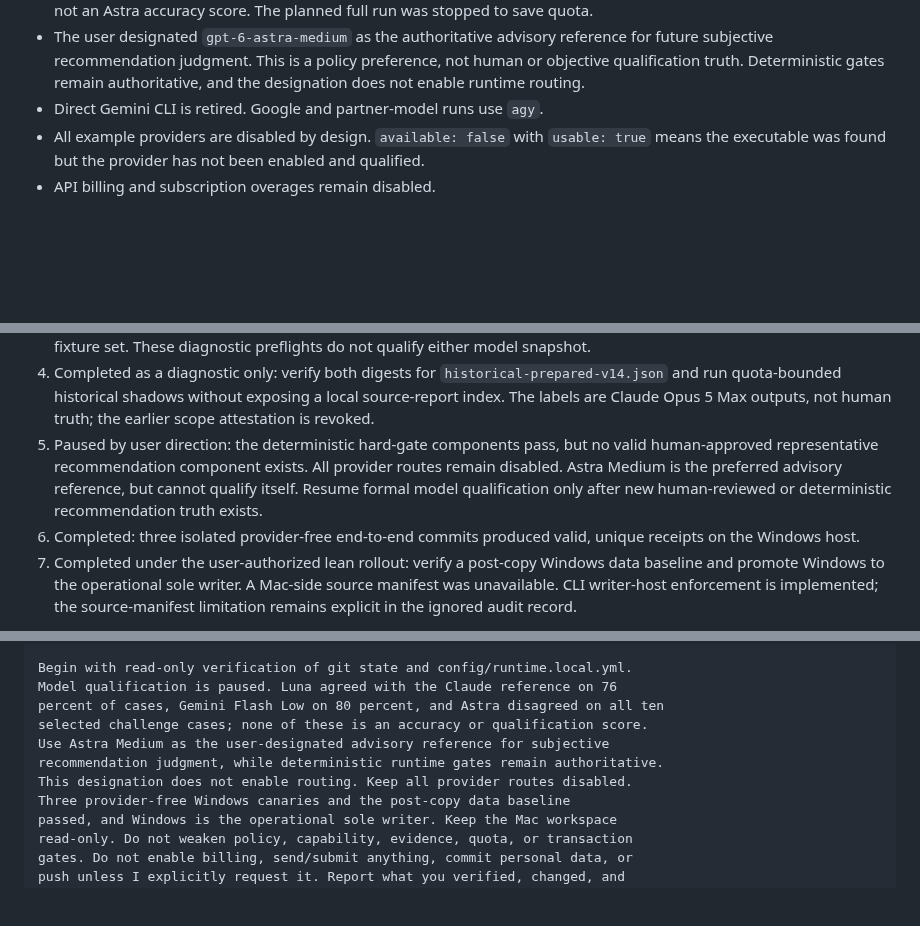
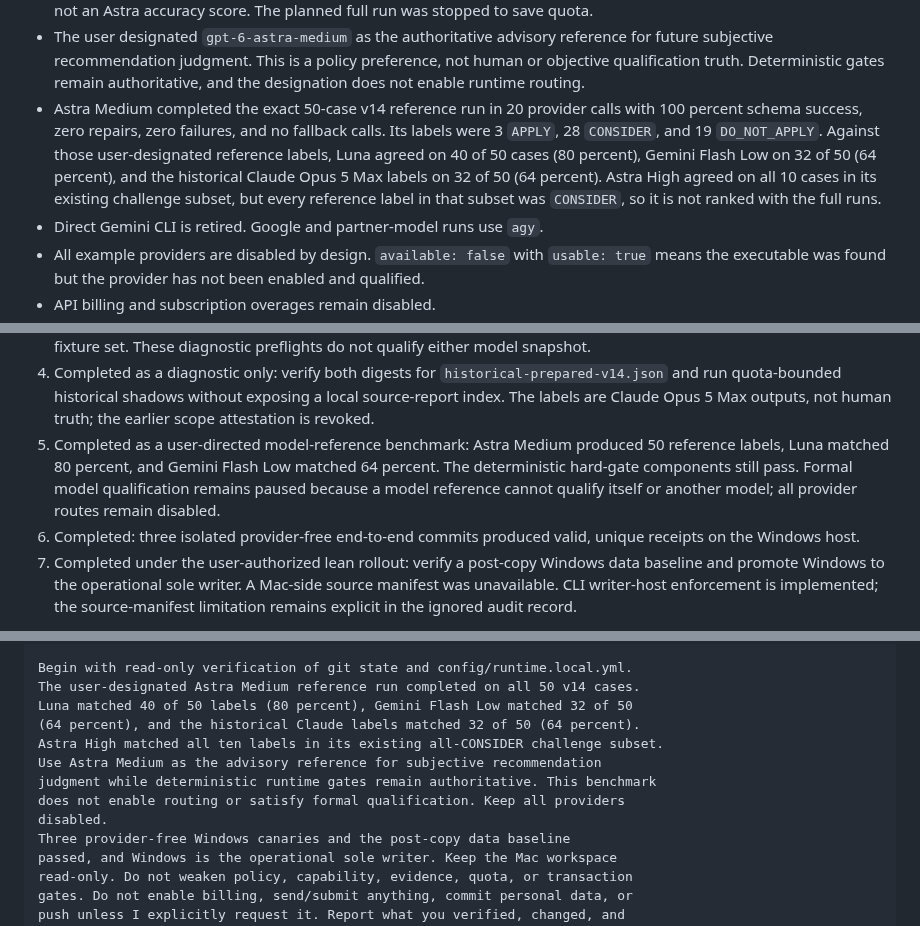
Before and after one commit to anmolsahu2k/career-ops, a Markdown page: docs/WINDOWS_HANDOFF.md, 3 parts joined by grey strips. Rendered like a GitHub page; blank space fills up the shorter version.

Commit message:
docs(runtime): record Astra reference benchmark

```diff
--- a/docs/WINDOWS_HANDOFF.md
+++ b/docs/WINDOWS_HANDOFF.md
@@ -66,6 +66,14 @@ writer authorization.
   reference for future subjective recommendation judgment. This is a policy
   preference, not human or objective qualification truth. Deterministic gates
   remain authoritative, and the designation does not enable runtime routing.
+- Astra Medium completed the exact 50-case v14 reference run in 20 provider
+  calls with 100 percent schema success, zero repairs, zero failures, and no
+  fallback calls. Its labels were 3 `APPLY`, 28 `CONSIDER`, and 19
+  `DO_NOT_APPLY`. Against those user-designated reference labels, Luna agreed on
+  40 of 50 cases (80 percent), Gemini Flash Low on 32 of 50 (64 percent), and
+  the historical Claude Opus 5 Max labels on 32 of 50 (64 percent). Astra High
+  agreed on all 10 cases in its existing challenge subset, but every reference
+  label in that subset was `CONSIDER`, so it is not ranked with the full runs.
 - Direct Gemini CLI is retired. Google and partner-model runs use `agy`.
 - All example providers are disabled by design. `available: false` with
   `usable: true` means the executable was found but the provider has not been
@@ -133,11 +141,11 @@ an actual multi-year response time.
    `historical-prepared-v14.json` and run quota-bounded historical shadows
    without exposing a local source-report index. The labels are Claude Opus 5
    Max outputs, not human truth; the earlier scope attestation is revoked.
-5. Paused by user direction: the deterministic hard-gate components pass, but
-   no valid human-approved representative recommendation component exists. All
-   provider routes remain disabled. Astra Medium is the preferred advisory
-   reference, but cannot qualify itself. Resume formal model qualification only
-   after new human-reviewed or deterministic recommendation truth exists.
+5. Completed as a user-directed model-reference benchmark: Astra Medium produced
+   50 reference labels, Luna matched 80 percent, and Gemini Flash Low matched 64
+   percent. The deterministic hard-gate components still pass. Formal model
+   qualification remains paused because a model reference cannot qualify itself
+   or another model; all provider routes remain disabled.
 6. Completed: three isolated provider-free end-to-end commits produced valid,
    unique receipts on the Windows host.
 7. Completed under the user-authorized lean rollout: verify a post-copy Windows
@@ -187,12 +195,14 @@ model-reference diagnostic only, not human-approved recommendation truth.
 Gemini CLI is retired; use agy for Google and partner models.
 
 Begin with read-only verification of git state and config/runtime.local.yml.
-Model qualification is paused. Luna agreed with the Claude reference on 76
-percent of cases, Gemini Flash Low on 80 percent, and Astra disagreed on all ten
-selected challenge cases; none of these is an accuracy or qualification score.
-Use Astra Medium as the user-designated advisory reference for subjective
-recommendation judgment, while deterministic runtime gates remain authoritative.
-This designation does not enable routing. Keep all provider routes disabled.
+The user-designated Astra Medium reference run completed on all 50 v14 cases.
+Luna matched 40 of 50 labels (80 percent), Gemini Flash Low matched 32 of 50
+(64 percent), and the historical Claude labels matched 32 of 50 (64 percent).
+Astra High matched all ten labels in its existing all-CONSIDER challenge subset.
+Use Astra Medium as the advisory reference for subjective recommendation
+judgment while deterministic runtime gates remain authoritative. This benchmark
+does not enable routing or satisfy formal qualification. Keep all providers
+disabled.
 Three provider-free Windows canaries and the post-copy data baseline
 passed, and Windows is the operational sole writer. Keep the Mac workspace
 read-only. Do not weaken policy, capability, evidence, quota, or transaction
```
